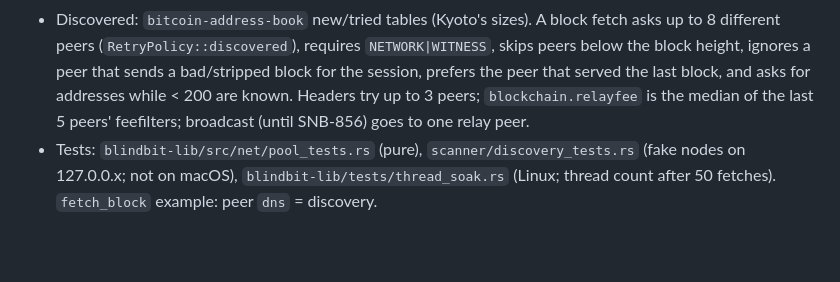
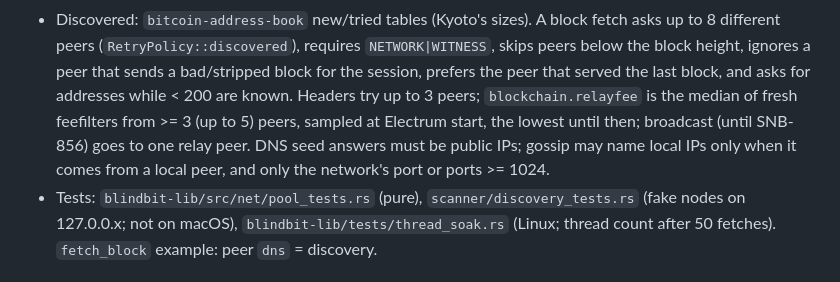
Before and after one commit to setavenger/blindbit-rs, a Markdown page: AGENTS.md, the part around the change. Drawn GitHub-style; blank space fills up the shorter version.

Commit message:
docs: relay fee quorum and gossip rules (SNB-855)
Co-Authored-By: Claude Opus 5.5 <noreply@anthropic.com>

```diff
--- a/AGENTS.md
+++ b/AGENTS.md
@@ -284,8 +284,11 @@ dbus-run-session -- bash -c '
   requires `NETWORK|WITNESS`, skips peers below the block height, ignores a
   peer that sends a bad/stripped block for the session, prefers the peer
   that served the last block, and asks for addresses while < 200 are known.
-  Headers try up to 3 peers; `blockchain.relayfee` is the median of the last
-  5 peers' feefilters; broadcast (until SNB-856) goes to one relay peer.
+  Headers try up to 3 peers; `blockchain.relayfee` is the median of fresh
+  feefilters from >= 3 (up to 5) peers, sampled at Electrum start, the lowest
+  until then; broadcast (until SNB-856) goes to one relay peer. DNS seed
+  answers must be public IPs; gossip may name local IPs only when it comes
+  from a local peer, and only the network's port or ports >= 1024.
 - Tests: `blindbit-lib/src/net/pool_tests.rs` (pure),
   `scanner/discovery_tests.rs` (fake nodes on 127.0.0.x; not on macOS),
   `blindbit-lib/tests/thread_soak.rs` (Linux; thread count after 50
```
Also changed, not shown: README.md (+2 -1 lines).
